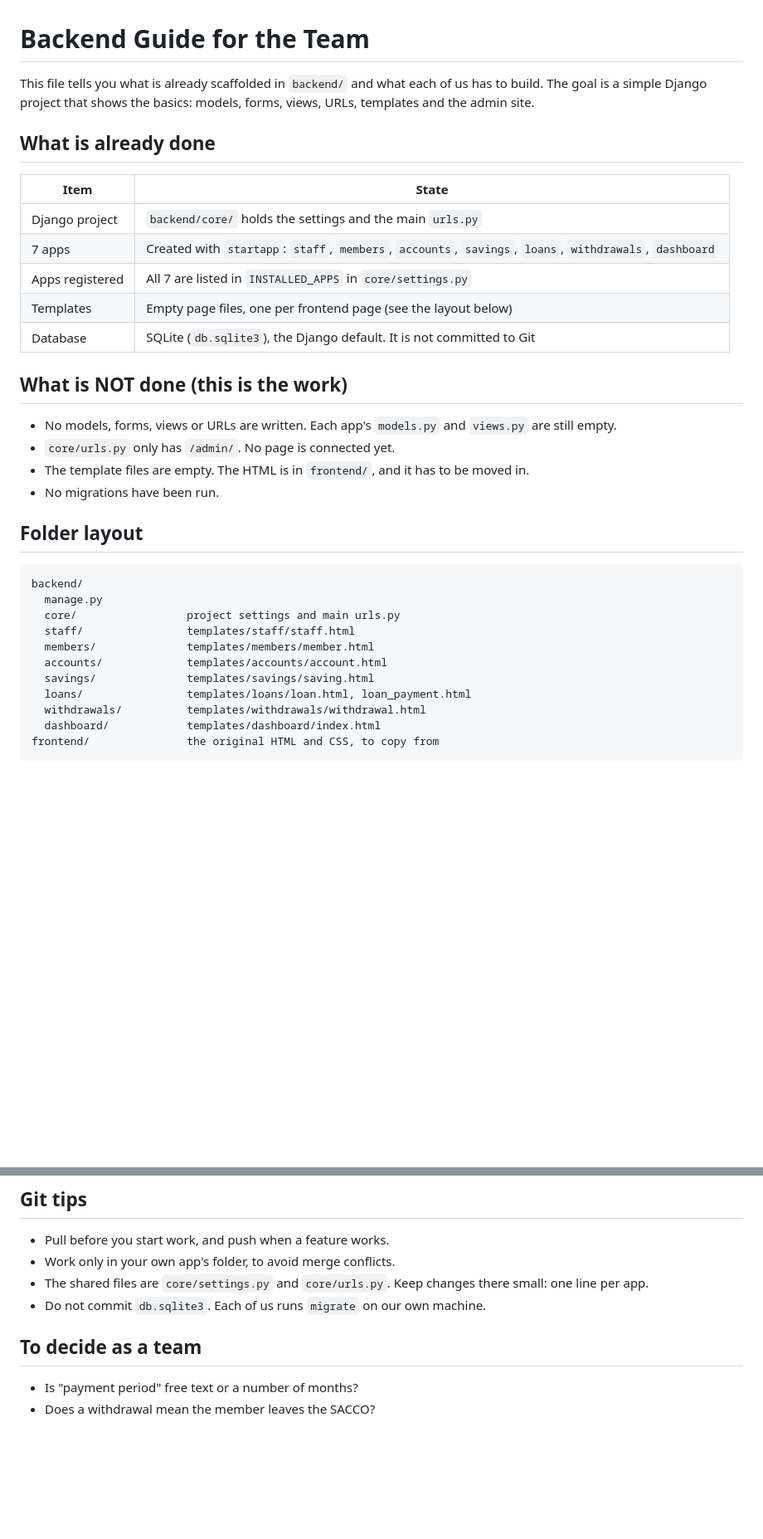
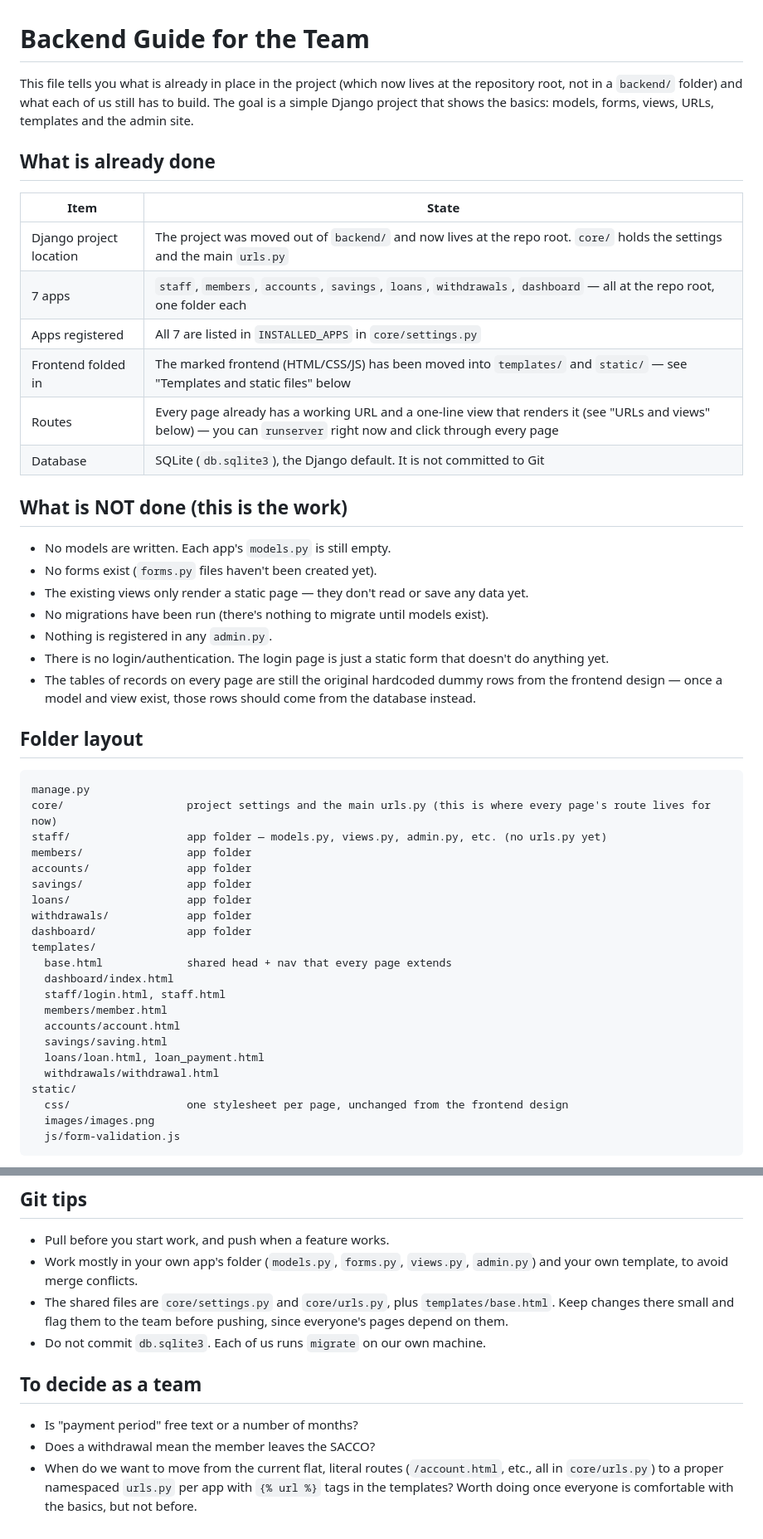
Before and after one commit to Al-Farhan-Seg/sacco-web-app, a Markdown page: BACKEND_DETAIL.md, 2 parts joined by grey strips. Shown at 83% size. GitHub-like rendering; blank space fills up the shorter version.

Commit message:
Update BACKEND_DETAIL.md to match the current repo state

````diff
--- a/BACKEND_DETAIL.md
+++ b/BACKEND_DETAIL.md
@@ -1,37 +1,55 @@
 # Backend Guide for the Team
 
-This file tells you what is already scaffolded in `backend/` and what each of us has to build. The goal is a simple Django project that shows the basics: models, forms, views, URLs, templates and the admin site.
+This file tells you what is already in place in the project (which now lives at the
+repository root, not in a `backend/` folder) and what each of us still has to build.
+The goal is a simple Django project that shows the basics: models, forms, views,
+URLs, templates and the admin site.
 
 ## What is already done
 
 | Item | State |
 |---|---|
-| Django project | `backend/core/` holds the settings and the main `urls.py` |
-| 7 apps | Created with `startapp`: `staff`, `members`, `accounts`, `savings`, `loans`, `withdrawals`, `dashboard` |
+| Django project location | The project was moved out of `backend/` and now lives at the repo root. `core/` holds the settings and the main `urls.py` |
+| 7 apps | `staff`, `members`, `accounts`, `savings`, `loans`, `withdrawals`, `dashboard` — all at the repo root, one folder each |
 | Apps registered | All 7 are listed in `INSTALLED_APPS` in `core/settings.py` |
-| Templates | Empty page files, one per frontend page (see the layout below) |
+| Frontend folded in | The marked frontend (HTML/CSS/JS) has been moved into `templates/` and `static/` — see "Templates and static files" below |
+| Routes | Every page already has a working URL and a one-line view that renders it (see "URLs and views" below) — you can `runserver` right now and click through every page |
 | Database | SQLite (`db.sqlite3`), the Django default. It is not committed to Git |
 
 ## What is NOT done (this is the work)
 
-- No models, forms, views or URLs are written. Each app's `models.py` and `views.py` are still empty.
-- `core/urls.py` only has `/admin/`. No page is connected yet.
-- The template files are empty. The HTML is in `frontend/`, and it has to be moved in.
-- No migrations have been run.
+- No models are written. Each app's `models.py` is still empty.
+- No forms exist (`forms.py` files haven't been created yet).
+- The existing views only render a static page — they don't read or save any data yet.
+- No migrations have been run (there's nothing to migrate until models exist).
+- Nothing is registered in any `admin.py`.
+- There is no login/authentication. The login page is just a static form that doesn't do anything yet.
+- The tables of records on every page are still the original hardcoded dummy rows from the frontend design — once a model and view exist, those rows should come from the database instead.
 
 ## Folder layout
 
 ```
-backend/
-  manage.py
-  core/                 project settings and main urls.py
-  staff/                templates/staff/staff.html
-  members/              templates/members/member.html
-  accounts/             templates/accounts/account.html
-  savings/              templates/savings/saving.html
-  loans/                templates/loans/loan.html, loan_payment.html
-  withdrawals/          templates/withdrawals/withdrawal.html
-  dashboard/            templates/dashboard/index.html
-frontend/               the original HTML and CSS, to copy from
+manage.py
+core/                   project settings and the main urls.py (this is where every page's route lives for now)
+staff/                  app folder — models.py, views.py, admin.py, etc. (no urls.py yet)
+members/                app folder
+accounts/               app folder
+savings/                app folder
+loans/                  app folder
+withdrawals/            app folder
+dashboard/              app folder
+templates/
+  base.html             shared head + nav that every page extends
+  dashboard/index.html
+  staff/login.html, staff.html
+  members/member.html
+  accounts/account.html
+  savings/saving.html
+  loans/loan.html, loan_payment.html
+  withdrawals/withdrawal.html
+static/
+  css/                  one stylesheet per page, unchanged from the frontend design
+  images/images.png
+  js/form-validation.js
 ```
 
@@ -120,11 +159,12 @@ Build `staff` and `members` first, because the other apps point to them.
 ## Git tips
 
 - Pull before you start work, and push when a feature works.
-- Work only in your own app's folder, to avoid merge conflicts.
-- The shared files are `core/settings.py` and `core/urls.py`. Keep changes there small: one line per app.
+- Work mostly in your own app's folder (`models.py`, `forms.py`, `views.py`, `admin.py`) and your own template, to avoid merge conflicts.
+- The shared files are `core/settings.py` and `core/urls.py`, plus `templates/base.html`. Keep changes there small and flag them to the team before pushing, since everyone's pages depend on them.
 - Do not commit `db.sqlite3`. Each of us runs `migrate` on our own machine.
 
 ## To decide as a team
 
 - Is "payment period" free text or a number of months?
 - Does a withdrawal mean the member leaves the SACCO?
+- When do we want to move from the current flat, literal routes (`/account.html`, etc., all in `core/urls.py`) to a proper namespaced `urls.py` per app with `{% url %}` tags in the templates? Worth doing once everyone is comfortable with the basics, but not before.
````
Also changed, not shown: other parts of BACKEND_DETAIL.md (+41 -20 lines).
